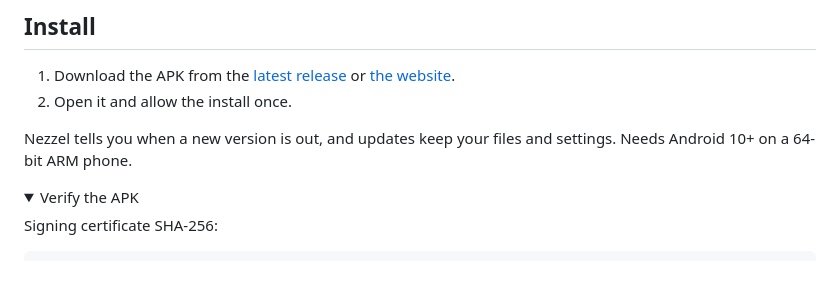
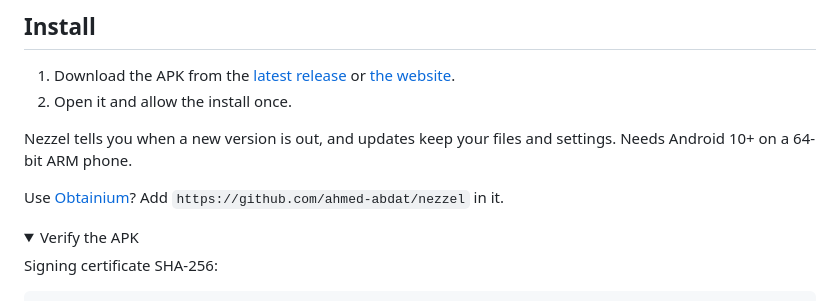
Before and after one commit to ahmed-abdat/nezzel, a Markdown page: README.md, the part around the change. Rendered like a GitHub page; folded sections open; blank space fills up the shorter version.

Commit message:
docs(readme): plain Obtainium line in Install

```diff
--- a/README.md
+++ b/README.md
@@ -40,6 +40,8 @@ You only see qualities the site really offers. Sizes are real; estimates are mar
 2. Open it and allow the install once.
 
 Nezzel tells you when a new version is out, and updates keep your files and settings. Needs Android 10+ on a 64-bit ARM phone.
+
+Use [Obtainium](https://github.com/ImranR98/Obtainium)? Add `https://github.com/ahmed-abdat/nezzel` in it.
 
 <details>
 <summary>Verify the APK</summary>
```
